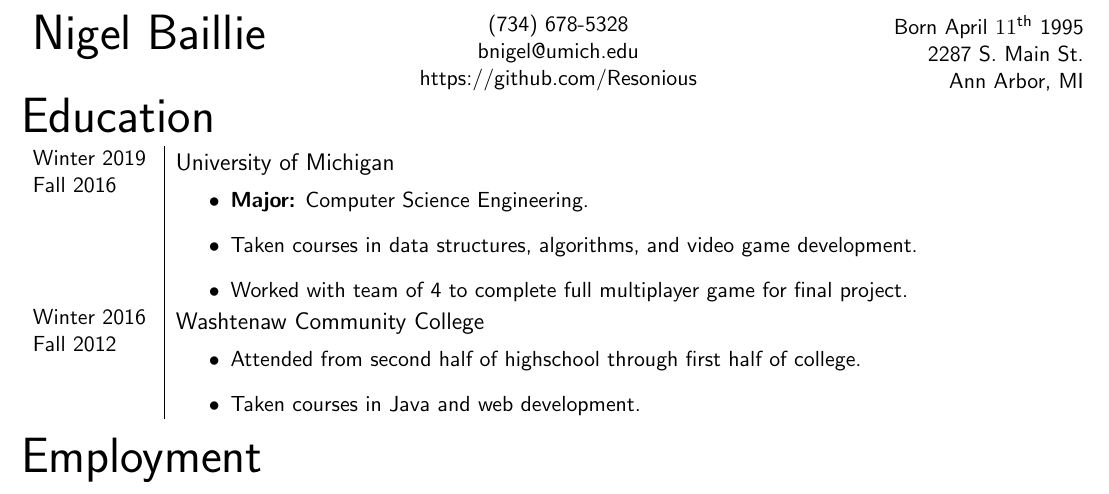
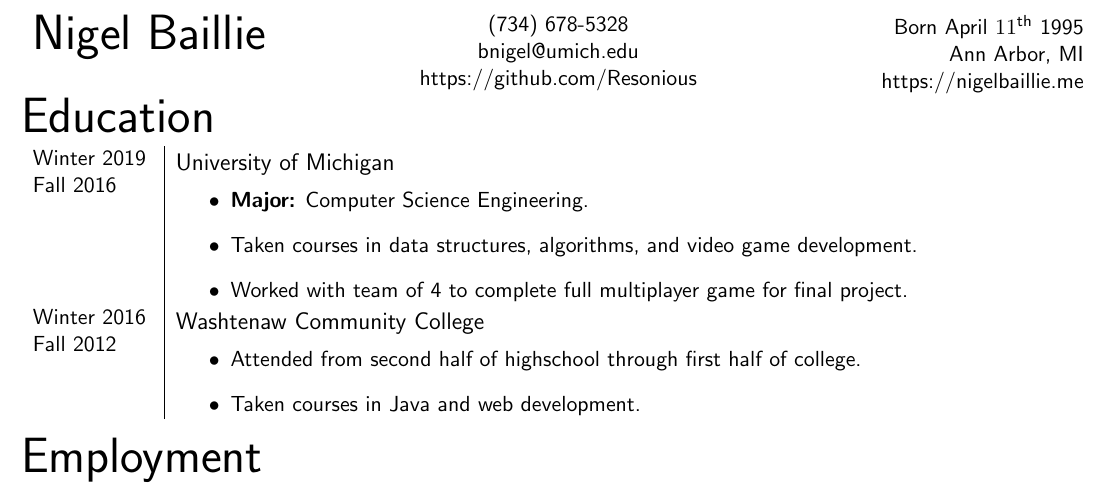
Before and after one commit to Resonious/Resume, a LaTeX CV (nigel-baillie-resume.tex): part of the page, cut so that both start at the same text. Compiled offline with pdfLaTeX.

Commit message:
add homepage

```diff
--- a/nigel-baillie-resume.tex
+++ b/nigel-baillie-resume.tex
@@ -1,12 +1,13 @@
 \documentclass[11pt]{article}
 \renewcommand{\familydefault}{\sfdefault}
 % -----------------------------------------------------------------------
-\def \address{2287 S. Main St.\\Ann Arbor, MI}
+\def \address{Ann Arbor, MI}
 \def \author{Nigel Baillie}
 \def \email{bnigel@umich.edu}
 \def \phonenumber{(734) 678-5328}
 \def \bday{Born April $11^{\text{th}}$ 1995}
 \def \github{https://github.com/Resonious}
+\def \homepage{https://nigelbaillie.me}
 % -----------------------------------------------------------------------
 \reversemarginpar
 
@@ -66,7 +67,8 @@
   &
   \begin{flushright}
     {\bday}\\
-    {\address}
+    {\address}\\
+    {\homepage}
   \end{flushright}
 \end{tabular}
 % ----------------------------------------------------------------------------
```
Also changed, not shown: nigel-baillie-resume.pdf.
